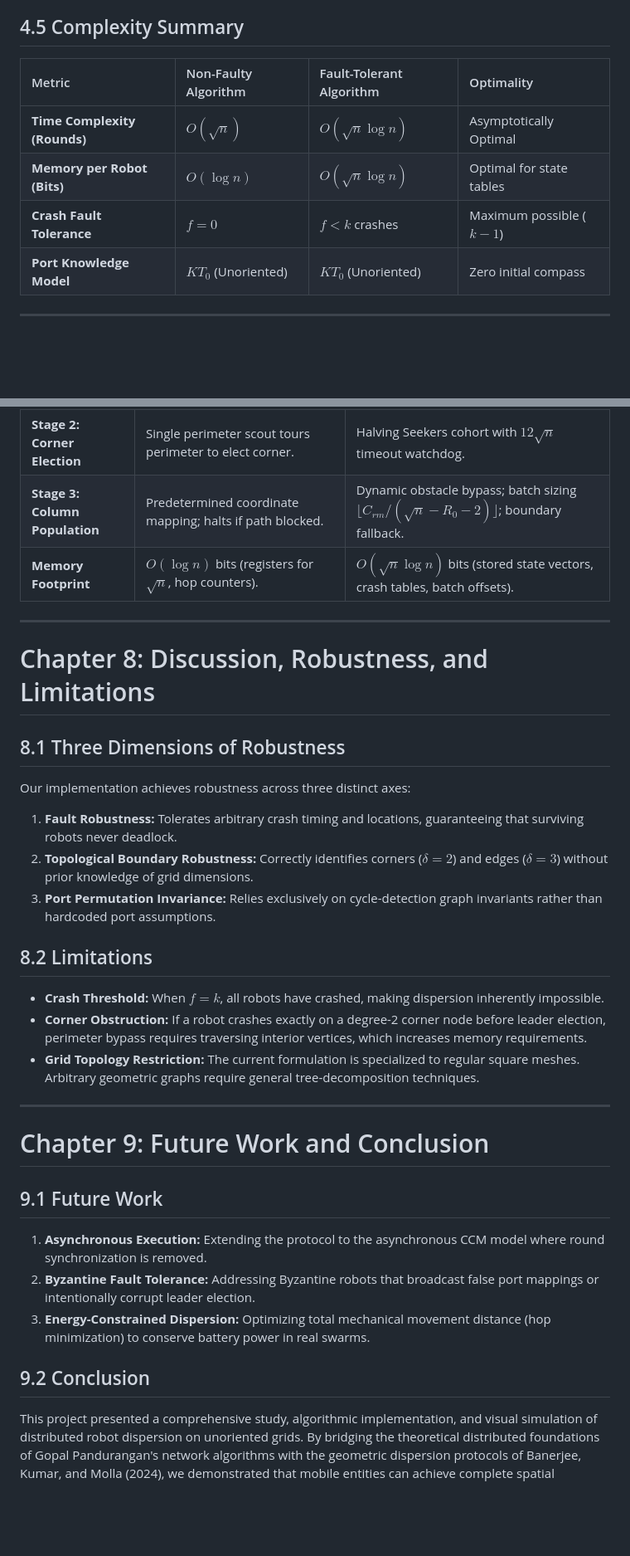
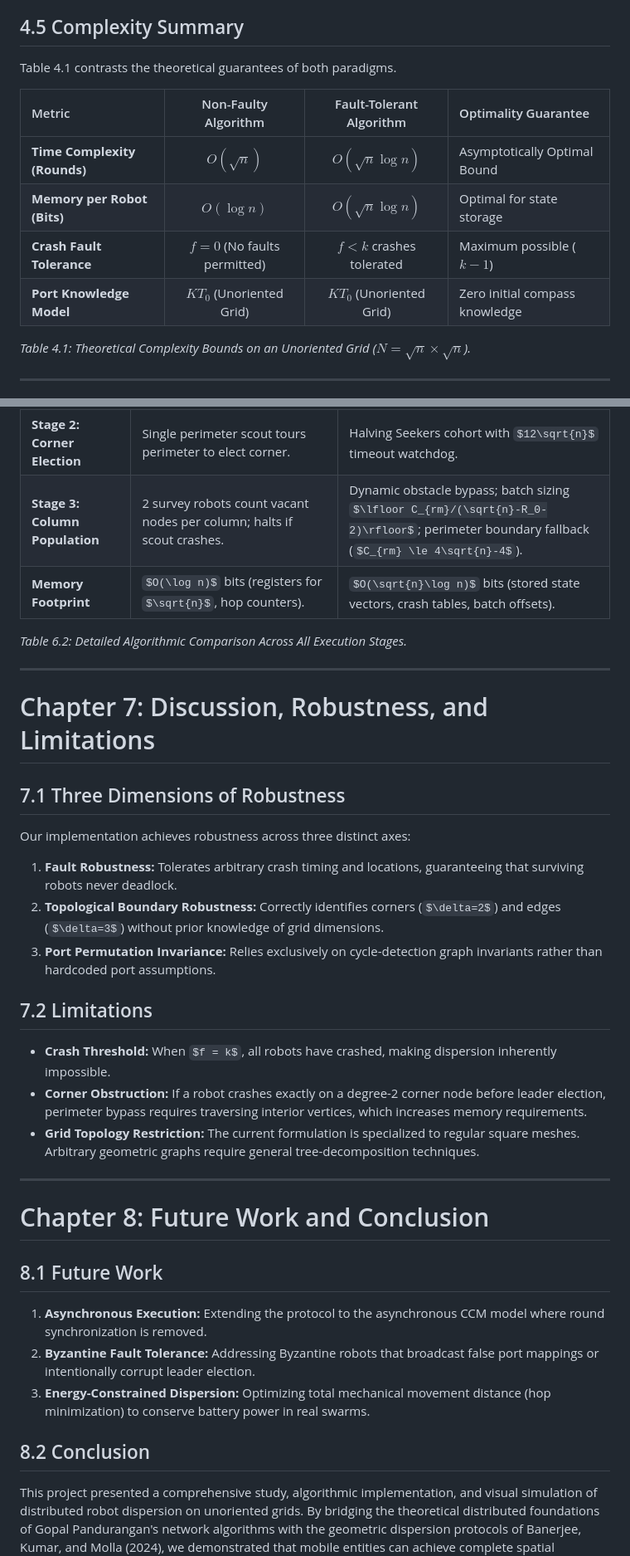
Before and after one commit to Abhi-2765/RobotDispersion, a Markdown page: docs/PROJECT_REPORT.md, 2 parts joined by grey strips. Shown at 83% size. GitHub-like rendering; some formulas as TeX source; blank space fills up the shorter version.

```diff
--- a/docs/PROJECT_REPORT.md
+++ b/docs/PROJECT_REPORT.md
@@ -324,12 +336,16 @@ Under crash faults, crashed robots may block column pathways or fail during colu
 3. **Boundary Settlement Fallback:** If an internal column becomes entirely impassable due to multiple adjacent crashes, remaining live robots settle on perimeter boundary vertices, maintaining single-occupancy.
 
 ## 4.5 Complexity Summary
-| Metric | Non-Faulty Algorithm | Fault-Tolerant Algorithm | Optimality |
-| :--- | :--- | :--- | :--- |
-| **Time Complexity (Rounds)** | $O(\sqrt{n})$ | $O(\sqrt{n} \log n)$ | Asymptotically Optimal |
-| **Memory per Robot (Bits)** | $O(\log n)$ | $O(\sqrt{n} \log n)$ | Optimal for state tables |
-| **Crash Fault Tolerance** | $f = 0$ | $f < k$ crashes | Maximum possible ($k-1$) |
-| **Port Knowledge Model** | $KT_0$ (Unoriented) | $KT_0$ (Unoriented) | Zero initial compass |
+Table 4.1 contrasts the theoretical guarantees of both paradigms.
+
+| Metric | Non-Faulty Algorithm | Fault-Tolerant Algorithm | Optimality Guarantee |
+| :--- | :---: | :---: | :--- |
+| **Time Complexity (Rounds)** | $O(\sqrt{n})$ | $O(\sqrt{n} \log n)$ | Asymptotically Optimal Bound |
+| **Memory per Robot (Bits)** | $O(\log n)$ | $O(\sqrt{n} \log n)$ | Optimal for state storage |
+| **Crash Fault Tolerance** | $f = 0$ (No faults permitted) | $f < k$ crashes tolerated | Maximum possible ($k-1$) |
+| **Port Knowledge Model** | $KT_0$ (Unoriented Grid) | $KT_0$ (Unoriented Grid) | Zero initial compass knowledge |
+
+*Table 4.1: Theoretical Complexity Bounds on an Unoriented Grid ($N = \sqrt{n} \times \sqrt{n}$).*
 
 ---
 
@@ -453,34 +487,36 @@ A systematic comparison between the two algorithmic approaches reveals how fault
 | **Phase 0: Port Resolution** | Single explorer robot probes depth-3 paths; reference robot waits unboundedly. | Watchdog timer on reference robot; crashes trigger abort and recovery. |
 | **Stage 1: Dimension Discovery** | Single scout ($\max ID$) travels to boundary; $O(\sqrt{n})$ rounds. If scout crashes, system deadlocks. | Halving Scouts ($\lfloor t/2 \rfloor$ vs $\lceil t/2 \rceil$); 56-round timeouts; survives up to $f < k$ crashes in $O(\sqrt{n}\log n)$ rounds. |
 | **Stage 2: Corner Election** | Single perimeter scout tours perimeter to elect corner. | Halving Seekers cohort with $12\sqrt{n}$ timeout watchdog. |
-| **Stage 3: Column Population** | Predetermined coordinate mapping; halts if path blocked. | Dynamic obstacle bypass; batch sizing $\lfloor C_{rm}/(\sqrt{n}-R_0-2)\rfloor$; boundary fallback. |
+| **Stage 3: Column Population** | 2 survey robots count vacant nodes per column; halts if scout crashes. | Dynamic obstacle bypass; batch sizing $\lfloor C_{rm}/(\sqrt{n}-R_0-2)\rfloor$; perimeter boundary fallback ($C_{rm} \le 4\sqrt{n}-4$). |
 | **Memory Footprint** | $O(\log n)$ bits (registers for $\sqrt{n}$, hop counters). | $O(\sqrt{n}\log n)$ bits (stored state vectors, crash tables, batch offsets). |
+
+*Table 6.2: Detailed Algorithmic Comparison Across All Execution Stages.*
 
 ---
 
-# Chapter 8: Discussion, Robustness, and Limitations
+# Chapter 7: Discussion, Robustness, and Limitations
 
-## 8.1 Three Dimensions of Robustness
+## 7.1 Three Dimensions of Robustness
 Our implementation achieves robustness across three distinct axes:
 1. **Fault Robustness:** Tolerates arbitrary crash timing and locations, guaranteeing that surviving robots never deadlock.
 2. **Topological Boundary Robustness:** Correctly identifies corners ($\delta=2$) and edges ($\delta=3$) without prior knowledge of grid dimensions.
 3. **Port Permutation Invariance:** Relies exclusively on cycle-detection graph invariants rather than hardcoded port assumptions.
 
-## 8.2 Limitations
+## 7.2 Limitations
 - **Crash Threshold:** When $f = k$, all robots have crashed, making dispersion inherently impossible.
 - **Corner Obstruction:** If a robot crashes exactly on a degree-2 corner node before leader election, perimeter bypass requires traversing interior vertices, which increases memory requirements.
 - **Grid Topology Restriction:** The current formulation is specialized to regular square meshes. Arbitrary geometric graphs require general tree-decomposition techniques.
 
 ---
 
-# Chapter 9: Future Work and Conclusion
+# Chapter 8: Future Work and Conclusion
 
-## 9.1 Future Work
+## 8.1 Future Work
 1. **Asynchronous Execution:** Extending the protocol to the asynchronous CCM model where round synchronization is removed.
 2. **Byzantine Fault Tolerance:** Addressing Byzantine robots that broadcast false port mappings or intentionally corrupt leader election.
 3. **Energy-Constrained Dispersion:** Optimizing total mechanical movement distance (hop minimization) to conserve battery power in real swarms.
 
-## 9.2 Conclusion
+## 8.2 Conclusion
 This project presented a comprehensive study, algorithmic implementation, and visual simulation of distributed robot dispersion on unoriented grids. By bridging the theoretical distributed foundations of Gopal Pandurangan's network algorithms with the geometric dispersion protocols of Banerjee, Kumar, and Molla (2024), we demonstrated that mobile entities can achieve complete spatial dispersion without compasses or global orientation.
 
 Through our interactive simulation platform **RobotDispersion**, we empirically verified that the non-faulty algorithm operates in optimal $O(\sqrt{n})$ rounds with $O(\log n)$ memory, while the fault-tolerant halving protocol guarantees deadlock-free dispersion in $O(\sqrt{n} \log n)$ rounds under up to $f < k$ crash failures. The interactive simulator provides a powerful educational and research tool for inspecting multi-robot distributed systems in real time.
```
Also changed, not shown: other parts of docs/PROJECT_REPORT.md (+105 -75 lines), docs/figures/app_unoriented_grid.png (added), docs/figures/iitism_logo.png (added), 4 other files.
